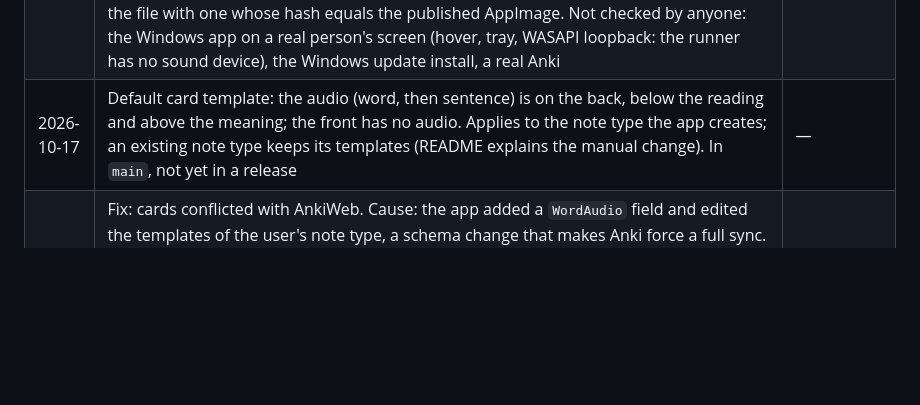
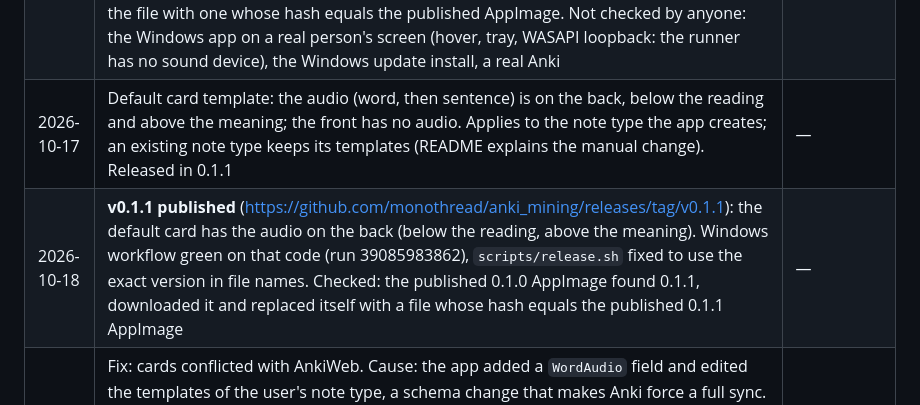
Before and after one commit to monothread/anki_mining, a Markdown page: docs/PROGRESS.md, the part around the change. Drawn GitHub-style; blank space fills up the shorter version.

Commit message:
Record the 0.1.1 release

```diff
--- a/docs/PROGRESS.md
+++ b/docs/PROGRESS.md
@@ -123,7 +123,8 @@ An original blue star being mined with a pickaxe (chips flying off). Source scri
 | 2026-10-17 | Windows version, updates and release tooling (ADR-019). Platform layers ported behind the same traits (GDI capture, Win32 pointer/keys/window, named-pipe mpv source with a timed reader, WASAPI loopback recorder with `MonoResampler`, `voicevox_say.exe`, `PlaySoundW`, `onnxruntime.dll`), per-platform bundle resources, `--self-test` mode (dictionary, tokenizer, OCR, voice, capture, pointer). Docker build for Windows (`docker/Dockerfile.windows`, `scripts/win.sh`: cargo-xwin cross-compile + NSIS installer, 162 MiB, built here). Wine was dropped as a test runner; the *Windows* workflow runs the tests, installs the app, runs the self-test and opens it on a real Windows machine. `tauri-plugin-updater` with a minisign key (secret `TAURI_SIGNING_PRIVATE_KEY`, backup `~/.tauri/anki-mining-updater.key`), banner, setting `autoUpdate`, `scripts/latest_json.py`, `scripts/release.sh`, manual `release.yml`; CI runs only on pull requests. 653 Rust + 196 Vitest tests | — |
 | 2026-10-17 | Windows proven on a real Windows machine (GitHub Actions *Windows* workflow, run 39063991470): 605 Rust tests, frontend tests, installer built and installed silently, `--self-test` of the installed app passed all six checks (dictionary, tokenizer, OCR, screen capture, pointer, voice), the app opened. Problems found there and fixed: Tauri's build script needs the bundle's files to exist (placeholder `jmdict.db`), Windows `main` gets ANSI arguments (the voice helper now converts to UTF-8), the VOICEVOX downloader needs `GITHUB_TOKEN` on shared runner IPs, mpv socket rule and three tests that assumed Linux paths. First release `v0.1.0` made with `scripts/release.sh` (notes in `docs/releases/0.1.0.md`) | — |
 | 2026-10-17 | **v0.1.0 published** (https://github.com/monothread/anki_mining/releases/tag/v0.1.0): AppImage, Windows installer, their `.sig` files and `latest.json`. The update chain was checked against the real release with an AppImage built as 0.0.9 (`--config '{"version":"0.0.9"}'`): it showed the banner "Version 0.1.0 is available (you have 0.0.9)", "Install and restart" downloaded the release, verified the signature and replaced the file with one whose hash equals the published AppImage. Not checked by anyone: the Windows app on a real person's screen (hover, tray, WASAPI loopback: the runner has no sound device), the Windows update install, a real Anki | — |
-| 2026-10-17 | Default card template: the audio (word, then sentence) is on the back, below the reading and above the meaning; the front has no audio. Applies to the note type the app creates; an existing note type keeps its templates (README explains the manual change). In `main`, not yet in a release | — |
+| 2026-10-17 | Default card template: the audio (word, then sentence) is on the back, below the reading and above the meaning; the front has no audio. Applies to the note type the app creates; an existing note type keeps its templates (README explains the manual change). Released in 0.1.1 | — |
+| 2026-10-18 | **v0.1.1 published** (https://github.com/monothread/anki_mining/releases/tag/v0.1.1): the default card has the audio on the back (below the reading, above the meaning). Windows workflow green on that code (run 39085983862), `scripts/release.sh` fixed to use the exact version in file names. Checked: the published 0.1.0 AppImage found 0.1.1, downloaded it and replaced itself with a file whose hash equals the published 0.1.1 AppImage | — |
 | 2026-10-17 | Fix: cards conflicted with AnkiWeb. Cause: the app added a `WordAudio` field and edited the templates of the user's note type, a schema change that makes Anki force a full sync. The migration is deleted; the word and the sentence audio both go to `SentenceAudio` (word first). The default mapping, the default note type, `Config::load` (old `WordAudio` mapping of the app's note type becomes `SentenceAudio`) and the tests changed; regression test: mining sends only `modelNames` and `addNote`. 632 Rust tests | — |
 | 2026-10-17 | Fix: no loading was visible while adding. Cause: Tauri commands that are not `async` run on the main thread, so the whole UI (and the redraw of the button) stopped while the voice and Anki worked. `mine_hover`, `mine`, `speak_text`, `known_words`, `import_dictionary` and `import_yomitan` are now `async` and run in `spawn_blocking` (`off_main_thread`); the mining shortcut works on its own thread and sends `mine-started` first. The popup shows the spinner button and "Adding to Anki…" (click and shortcut). Checked in the real AppImage with a slow mock (`MOCK_ADD_DELAY`, `MINE_SNAPSHOT_AFTER` in `scripts/e2e-mine.sh`): the screen 1 s after the click showed "Adding…" with a spinner, then "Added ✓". 632 Rust + 189 Vitest tests | — |
 
```
